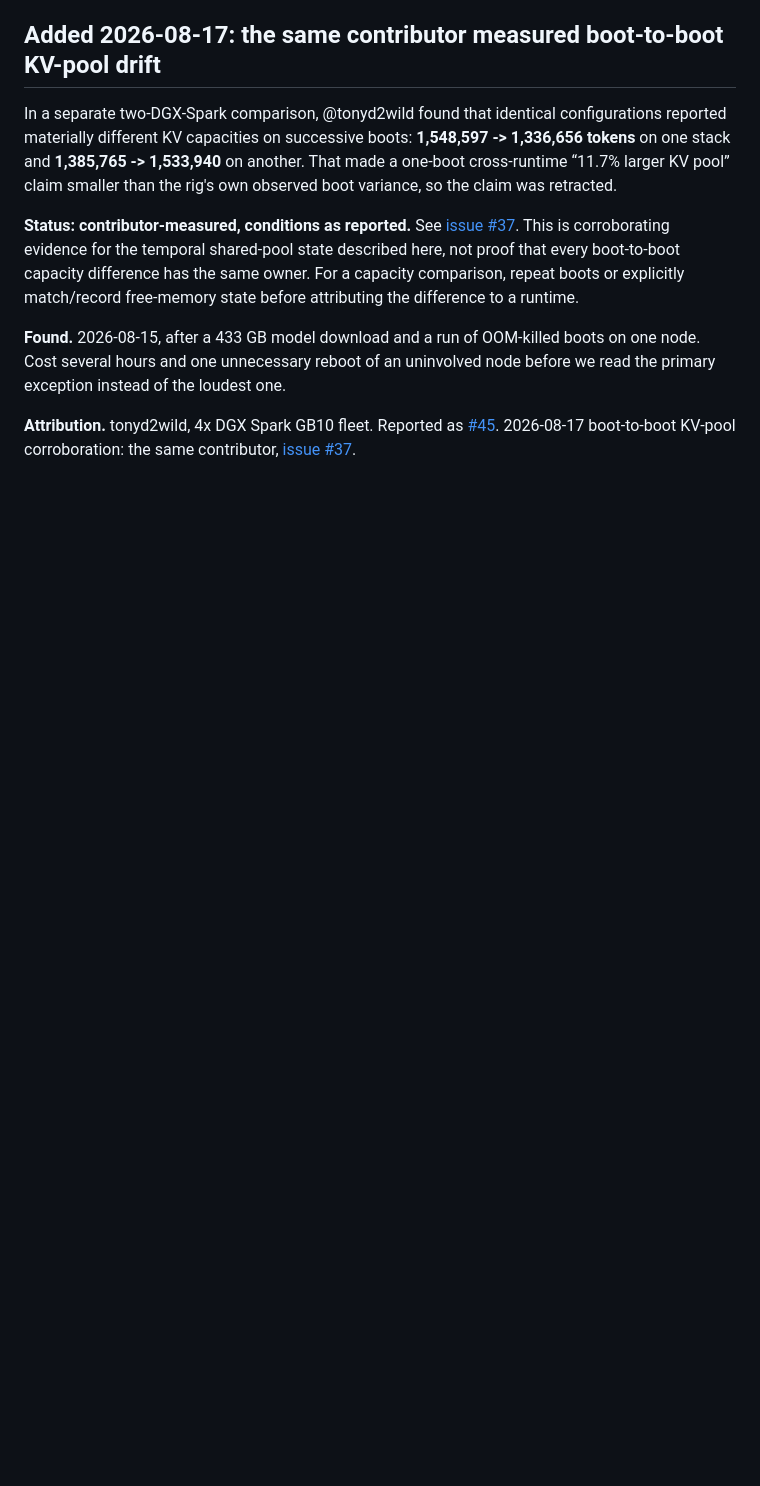
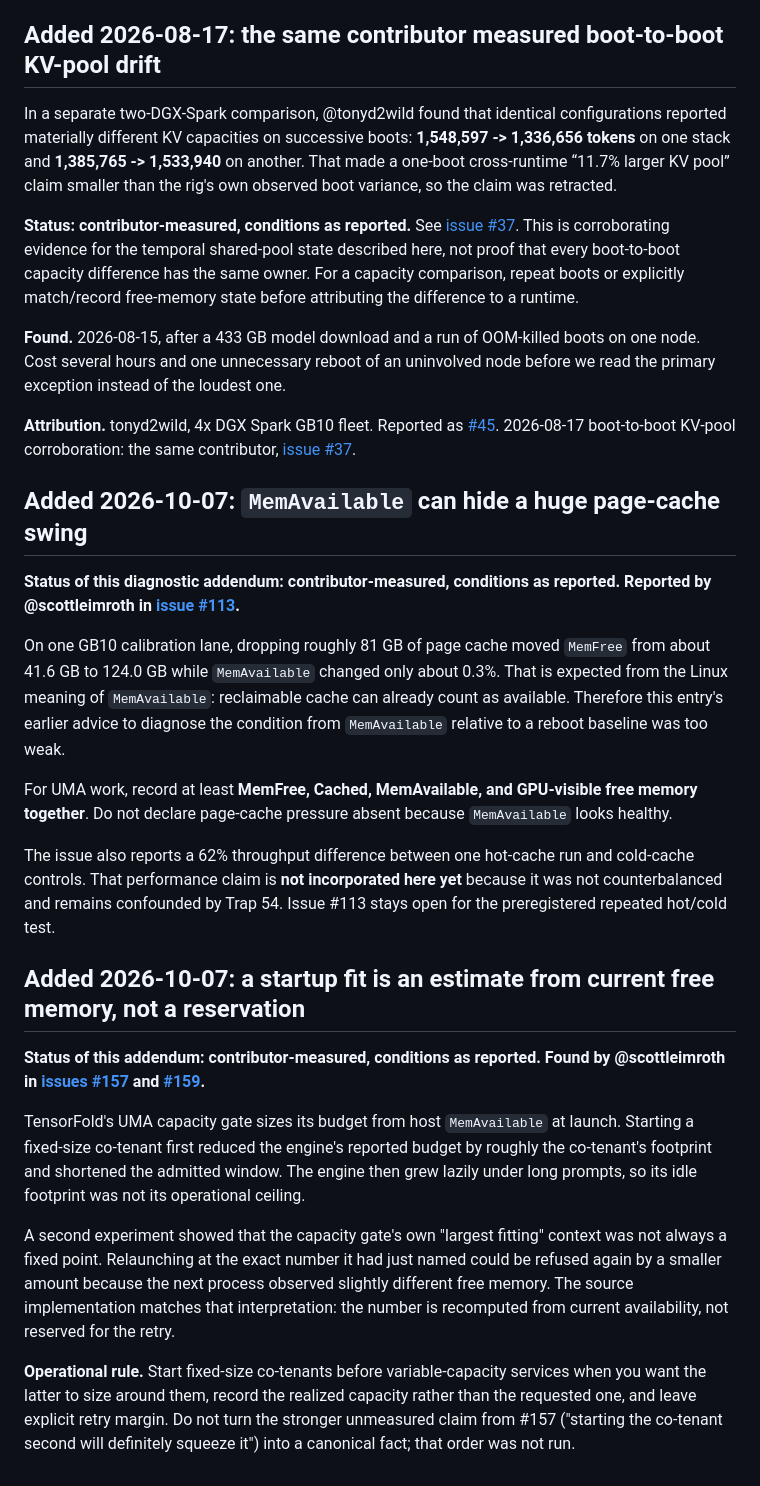
Before and after one commit to Blackwellboy/model-serving-minefield, a Markdown page: traps/memory/119-free-memory-drifts-down-after-churn.md, the part around the change. GitHub-like rendering; blank space fills up the shorter version.

Commit message:
docs: extend 119 from Scott evidence

```diff
--- a/traps/memory/119-free-memory-drifts-down-after-churn.md
+++ b/traps/memory/119-free-memory-drifts-down-after-churn.md
@@ -142,3 +142,24 @@ one.
 [#45](https://github.com/Blackwellboy/model-serving-minefield/issues/45).
 2026-08-17 boot-to-boot KV-pool corroboration: the same contributor,
 [issue #37](https://github.com/Blackwellboy/model-serving-minefield/issues/37).
+
+
+## Added 2026-10-07: `MemAvailable` can hide a huge page-cache swing
+
+**Status of this diagnostic addendum: contributor-measured, conditions as reported. Reported by @scottleimroth in [issue #113](https://github.com/Blackwellboy/model-serving-minefield/issues/113).**
+
+On one GB10 calibration lane, dropping roughly 81 GB of page cache moved `MemFree` from about 41.6 GB to 124.0 GB while `MemAvailable` changed only about 0.3%. That is expected from the Linux meaning of `MemAvailable`: reclaimable cache can already count as available. Therefore this entry's earlier advice to diagnose the condition from `MemAvailable` relative to a reboot baseline was too weak.
+
+For UMA work, record at least **MemFree, Cached, MemAvailable, and GPU-visible free memory together**. Do not declare page-cache pressure absent because `MemAvailable` looks healthy.
+
+The issue also reports a 62% throughput difference between one hot-cache run and cold-cache controls. That performance claim is **not incorporated here yet** because it was not counterbalanced and remains confounded by Trap 54. Issue #113 stays open for the preregistered repeated hot/cold test.
+
+## Added 2026-10-07: a startup fit is an estimate from current free memory, not a reservation
+
+**Status of this addendum: contributor-measured, conditions as reported. Found by @scottleimroth in [issues #157](https://github.com/Blackwellboy/model-serving-minefield/issues/157) and [#159](https://github.com/Blackwellboy/model-serving-minefield/issues/159).**
+
+TensorFold's UMA capacity gate sizes its budget from host `MemAvailable` at launch. Starting a fixed-size co-tenant first reduced the engine's reported budget by roughly the co-tenant's footprint and shortened the admitted window. The engine then grew lazily under long prompts, so its idle footprint was not its operational ceiling.
+
+A second experiment showed that the capacity gate's own "largest fitting" context was not always a fixed point. Relaunching at the exact number it had just named could be refused again by a smaller amount because the next process observed slightly different free memory. The source implementation matches that interpretation: the number is recomputed from current availability, not reserved for the retry.
+
+**Operational rule.** Start fixed-size co-tenants before variable-capacity services when you want the latter to size around them, record the realized capacity rather than the requested one, and leave explicit retry margin. Do not turn the stronger unmeasured claim from #157 ("starting the co-tenant second will definitely squeeze it") into a canonical fact; that order was not run.
```
